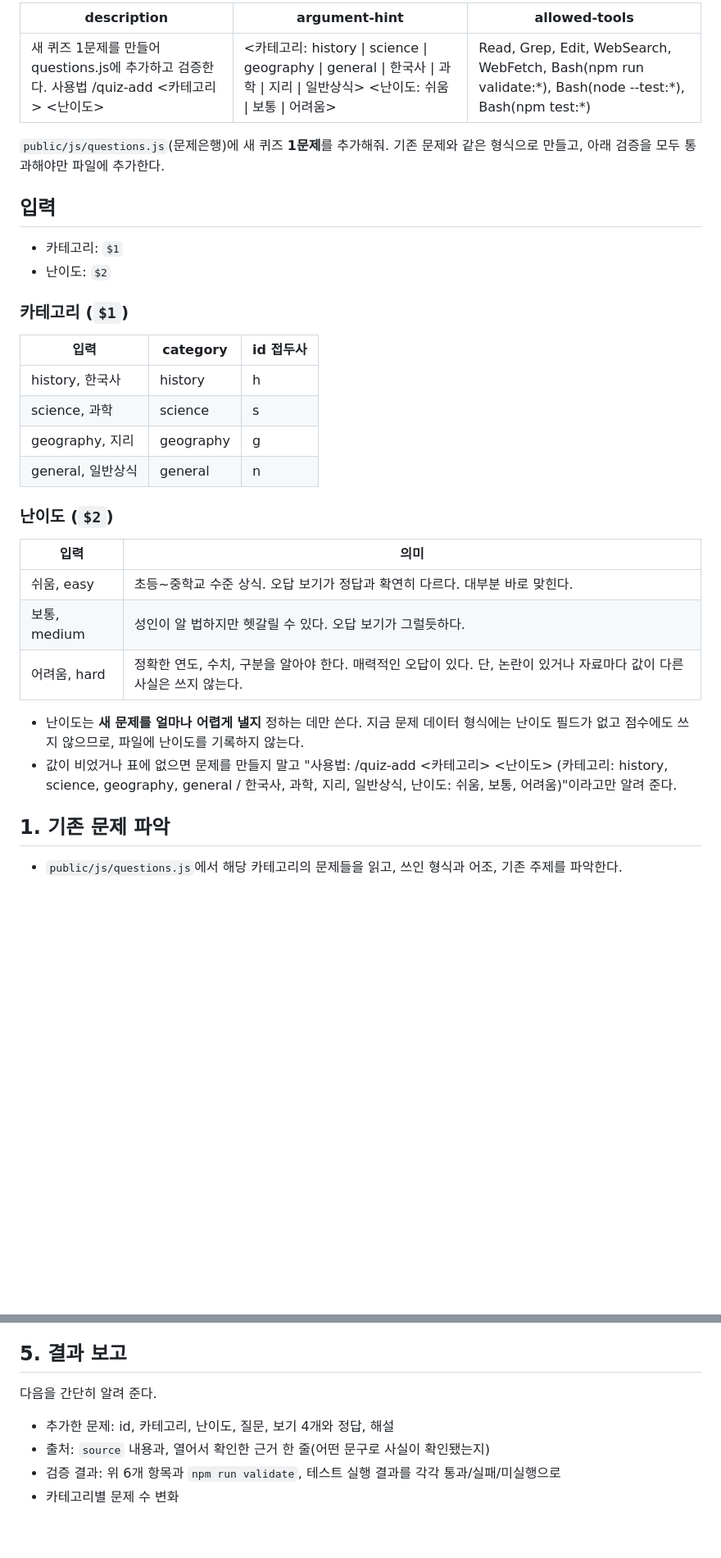
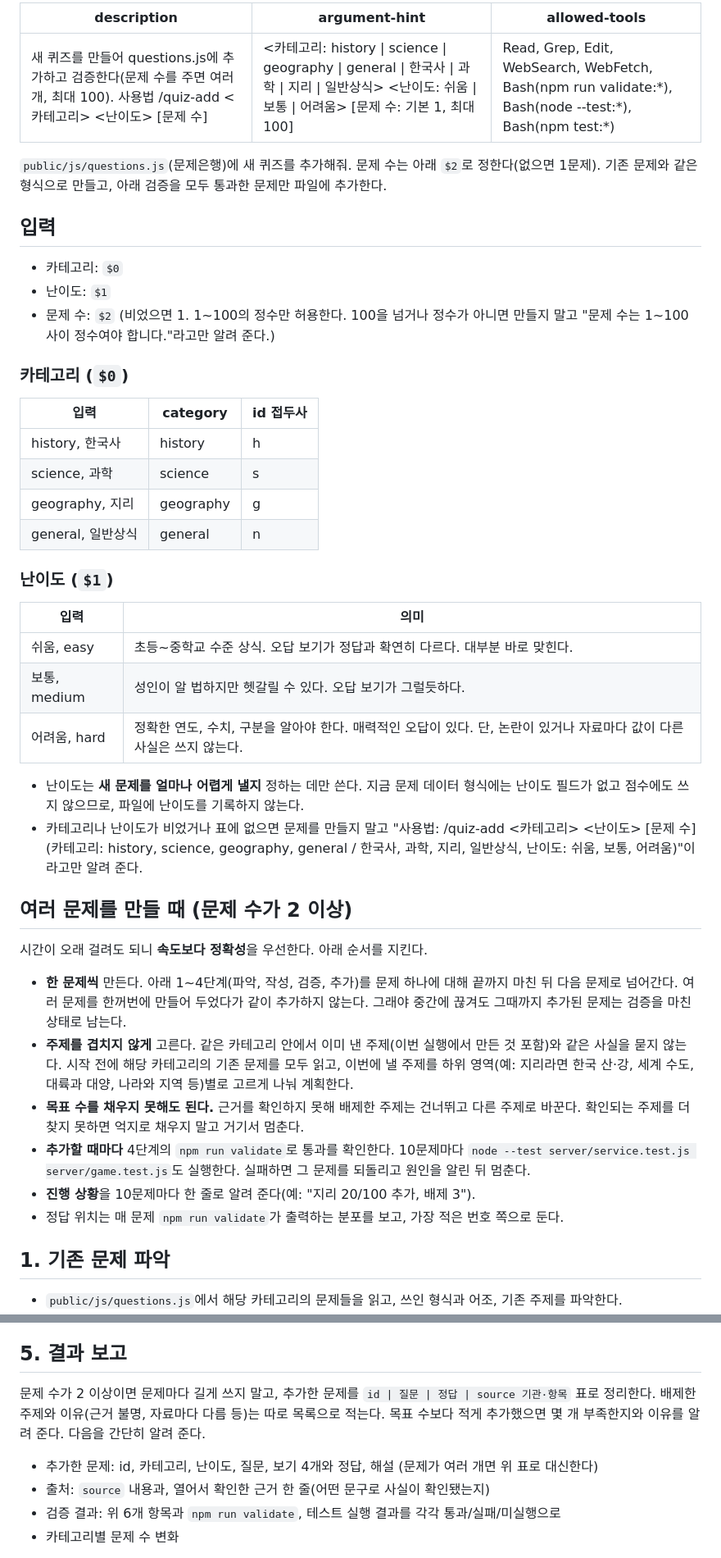
Before and after one commit to jy-leebujang/ver01, a Markdown page: .claude/commands/quiz-add.md, 2 parts joined by grey strips. Shown at 82% size. Drawn GitHub-style; blank space fills up the shorter version.

Commit message:
quiz-add: 위치 인자를 0부터 읽도록 수정, 문제 수 인자(최대 100) 추가
Co-Authored-By: Claude Sonnet 5.5 <noreply@anthropic.com>

```diff
--- a/.claude/commands/quiz-add.md
+++ b/.claude/commands/quiz-add.md
@@ -1,18 +1,20 @@
 ---
-description: 새 퀴즈 1문제를 만들어 questions.js에 추가하고 검증한다. 사용법 /quiz-add <카테고리> <난이도>
-argument-hint: <카테고리: history | science | geography | general | 한국사 | 과학 | 지리 | 일반상식> <난이도: 쉬움 | 보통 | 어려움>
+description: 새 퀴즈를 만들어 questions.js에 추가하고 검증한다(문제 수를 주면 여러 개, 최대 100). 사용법 /quiz-add <카테고리> <난이도> [문제 수]
+argument-hint: <카테고리: history | science | geography | general | 한국사 | 과학 | 지리 | 일반상식> <난이도: 쉬움 | 보통 | 어려움> [문제 수: 기본 1, 최대 100]
 allowed-tools: Read, Grep, Edit, WebSearch, WebFetch, Bash(npm run validate:*), Bash(node --test:*), Bash(npm test:*)
 ---
 <!-- Created: 2026-10-22 21:01 -->
+<!-- 위치 인자는 0부터 센다: $0 = 첫 번째 단어(카테고리), $1 = 두 번째 단어(난이도), $2 = 세 번째 단어(문제 수) -->
 
-`public/js/questions.js`(문제은행)에 새 퀴즈 **1문제**를 추가해줘. 기존 문제와 같은 형식으로 만들고, 아래 검증을 모두 통과해야만 파일에 추가한다.
+`public/js/questions.js`(문제은행)에 새 퀴즈를 추가해줘. 문제 수는 아래 `$2`로 정한다(없으면 1문제). 기존 문제와 같은 형식으로 만들고, 아래 검증을 모두 통과한 문제만 파일에 추가한다.
 
 ## 입력
 
-- 카테고리: `$1`
-- 난이도: `$2`
+- 카테고리: `$0`
+- 난이도: `$1`
+- 문제 수: `$2` (비었으면 1. 1~100의 정수만 허용한다. 100을 넘거나 정수가 아니면 만들지 말고 "문제 수는 1~100 사이 정수여야 합니다."라고만 알려 준다.)
 
-### 카테고리 (`$1`)
+### 카테고리 (`$0`)
 
 | 입력 | category | id 접두사 |
 |---|---|---|
@@ -21,7 +23,7 @@ allowed-tools: Read, Grep, Edit, WebSearch, WebFetch, Bash(npm run validate:*),
 | geography, 지리 | geography | g |
 | general, 일반상식 | general | n |
 
-### 난이도 (`$2`)
+### 난이도 (`$1`)
 
 | 입력 | 의미 |
 |---|---|
@@ -30,7 +32,18 @@ allowed-tools: Read, Grep, Edit, WebSearch, WebFetch, Bash(npm run validate:*),
 | 어려움, hard | 정확한 연도, 수치, 구분을 알아야 한다. 매력적인 오답이 있다. 단, 논란이 있거나 자료마다 값이 다른 사실은 쓰지 않는다. |
 
 - 난이도는 **새 문제를 얼마나 어렵게 낼지** 정하는 데만 쓴다. 지금 문제 데이터 형식에는 난이도 필드가 없고 점수에도 쓰지 않으므로, 파일에 난이도를 기록하지 않는다.
-- 값이 비었거나 표에 없으면 문제를 만들지 말고 "사용법: /quiz-add <카테고리> <난이도> (카테고리: history, science, geography, general / 한국사, 과학, 지리, 일반상식, 난이도: 쉬움, 보통, 어려움)"이라고만 알려 준다.
+- 카테고리나 난이도가 비었거나 표에 없으면 문제를 만들지 말고 "사용법: /quiz-add <카테고리> <난이도> [문제 수] (카테고리: history, science, geography, general / 한국사, 과학, 지리, 일반상식, 난이도: 쉬움, 보통, 어려움)"이라고만 알려 준다.
+
+## 여러 문제를 만들 때 (문제 수가 2 이상)
+
+시간이 오래 걸려도 되니 **속도보다 정확성**을 우선한다. 아래 순서를 지킨다.
+
+- **한 문제씩** 만든다. 아래 1~4단계(파악, 작성, 검증, 추가)를 문제 하나에 대해 끝까지 마친 뒤 다음 문제로 넘어간다. 여러 문제를 한꺼번에 만들어 두었다가 같이 추가하지 않는다. 그래야 중간에 끊겨도 그때까지 추가된 문제는 검증을 마친 상태로 남는다.
+- **주제를 겹치지 않게** 고른다. 같은 카테고리 안에서 이미 낸 주제(이번 실행에서 만든 것 포함)와 같은 사실을 묻지 않는다. 시작 전에 해당 카테고리의 기존 문제를 모두 읽고, 이번에 낼 주제를 하위 영역(예: 지리라면 한국 산·강, 세계 수도, 대륙과 대양, 나라와 지역 등)별로 고르게 나눠 계획한다.
+- **목표 수를 채우지 못해도 된다.** 근거를 확인하지 못해 배제한 주제는 건너뛰고 다른 주제로 바꾼다. 확인되는 주제를 더 찾지 못하면 억지로 채우지 말고 거기서 멈춘다.
+- **추가할 때마다** 4단계의 `npm run validate`로 통과를 확인한다. 10문제마다 `node --test server/service.test.js server/game.test.js`도 실행한다. 실패하면 그 문제를 되돌리고 원인을 알린 뒤 멈춘다.
+- **진행 상황**을 10문제마다 한 줄로 알려 준다(예: "지리 20/100 추가, 배제 3").
+- 정답 위치는 매 문제 `npm run validate`가 출력하는 분포를 보고, 가장 적은 번호 쪽으로 둔다.
 
 ## 1. 기존 문제 파악
 
@@ -71,9 +84,9 @@ allowed-tools: Read, Grep, Edit, WebSearch, WebFetch, Bash(npm run validate:*),
 
 ## 5. 결과 보고
 
-다음을 간단히 알려 준다.
+문제 수가 2 이상이면 문제마다 길게 쓰지 말고, 추가한 문제를 `id | 질문 | 정답 | source 기관·항목` 표로 정리한다. 배제한 주제와 이유(근거 불명, 자료마다 다름 등)는 따로 목록으로 적는다. 목표 수보다 적게 추가했으면 몇 개 부족한지와 이유를 알려 준다. 다음을 간단히 알려 준다.
 
-- 추가한 문제: id, 카테고리, 난이도, 질문, 보기 4개와 정답, 해설
+- 추가한 문제: id, 카테고리, 난이도, 질문, 보기 4개와 정답, 해설 (문제가 여러 개면 위 표로 대신한다)
 - 출처: `source` 내용과, 열어서 확인한 근거 한 줄(어떤 문구로 사실이 확인됐는지)
 - 검증 결과: 위 6개 항목과 `npm run validate`, 테스트 실행 결과를 각각 통과/실패/미실행으로
 - 카테고리별 문제 수 변화
```
